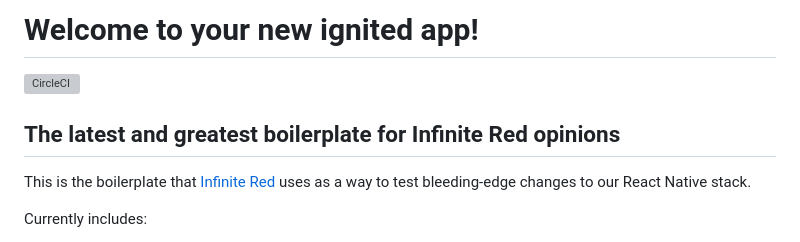
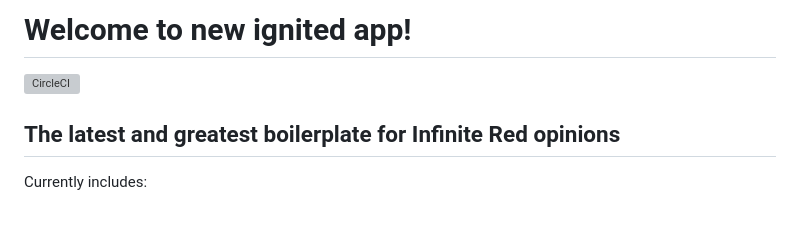
Before and after one commit to vhison/muamobileapp, a Markdown page: README.md, the part around one of its changes. Rendered like a GitHub page; blank space fills up the shorter version; grey boxes are pictures that could not be loaded.

Commit message:
feat(update): Readme Content

```diff
--- a/README.md
+++ b/README.md
@@ -1,10 +1,10 @@
-# Welcome to your new ignited app!
+# Welcome to new ignited app!
 
 [![CircleCI](https://circleci.com/gh/infinitered/ignite.svg?style=svg)](https://circleci.com/gh/infinitered/ignite)
 
 ## The latest and greatest boilerplate for Infinite Red opinions
 
-This is the boilerplate that [Infinite Red](https://infinite.red) uses as a way to test bleeding-edge changes to our React Native stack.
+<!-- This is the boilerplate that [Infinite Red](https://infinite.red) uses as a way to test bleeding-edge changes to our React Native stack. -->
 
 Currently includes:
 
```
Also changed, not shown: other parts of README.md (+2 -2 lines).
